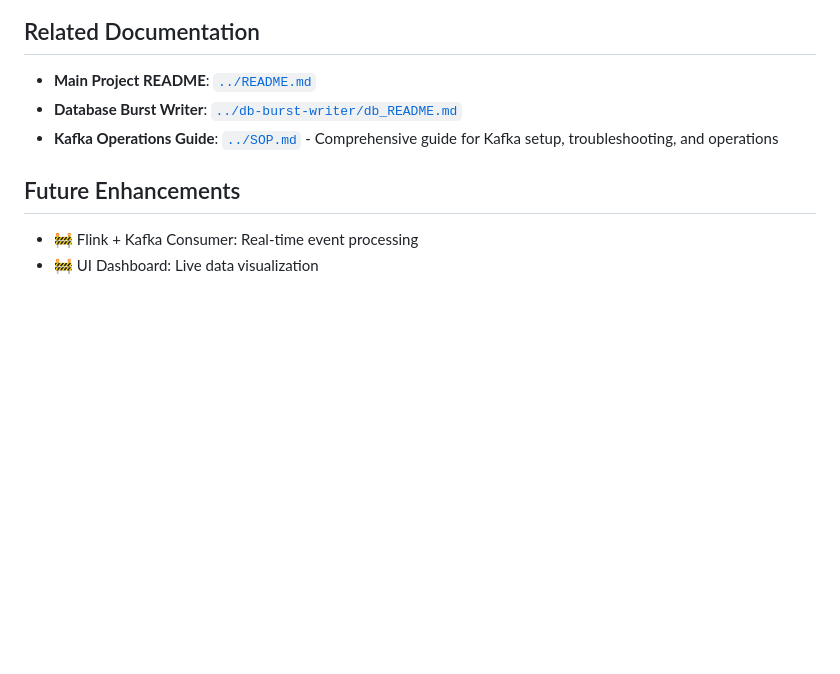
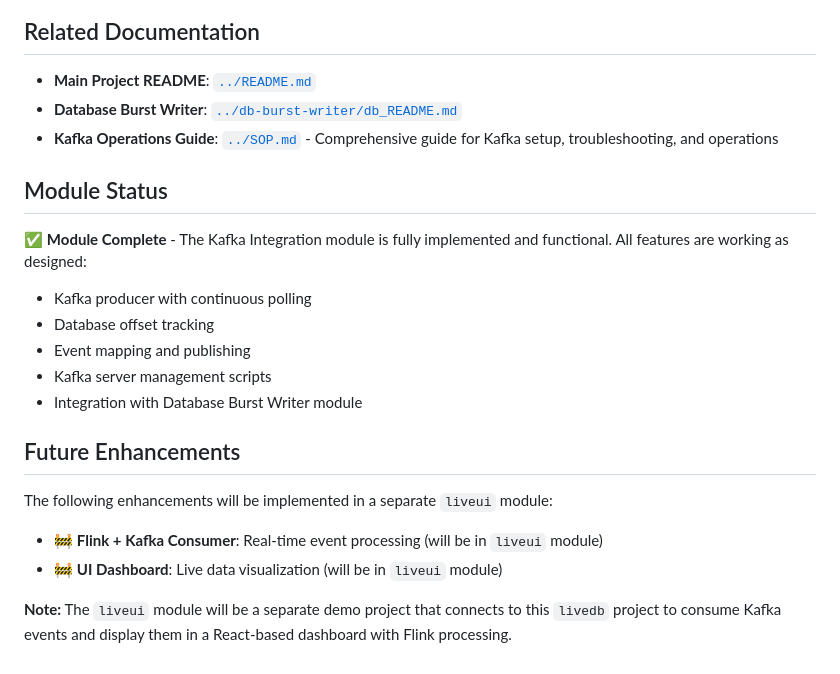
Before and after one commit to anmol-28/livedb, a Markdown page: kafka/kafka-README.md, the part around the change. Rendered like a GitHub page; blank space fills up the shorter version.

Commit message:
Final Documentation

```diff
--- a/kafka/kafka-README.md
+++ b/kafka/kafka-README.md
@@ -392,7 +392,20 @@ REPLAY_MODE=true  # Reprocess all rows, ignore offsets
 - **Database Burst Writer**: [`../db-burst-writer/db_README.md`](../db-burst-writer/db_README.md)
 - **Kafka Operations Guide**: [`../SOP.md`](../SOP.md) - Comprehensive guide for Kafka setup, troubleshooting, and operations
 
+## Module Status
+
+✅ **Module Complete** - The Kafka Integration module is fully implemented and functional. All features are working as designed:
+- Kafka producer with continuous polling
+- Database offset tracking
+- Event mapping and publishing
+- Kafka server management scripts
+- Integration with Database Burst Writer module
+
 ## Future Enhancements
 
-- 🚧 Flink + Kafka Consumer: Real-time event processing
-- 🚧 UI Dashboard: Live data visualization
+The following enhancements will be implemented in a separate `liveui` module:
+
+- 🚧 **Flink + Kafka Consumer**: Real-time event processing (will be in `liveui` module)
+- 🚧 **UI Dashboard**: Live data visualization (will be in `liveui` module)
+
+**Note:** The `liveui` module will be a separate demo project that connects to this `livedb` project to consume Kafka events and display them in a React-based dashboard with Flink processing.
```
Also changed, not shown: db-burst-writer/db_README.md (+9 -0 lines).
